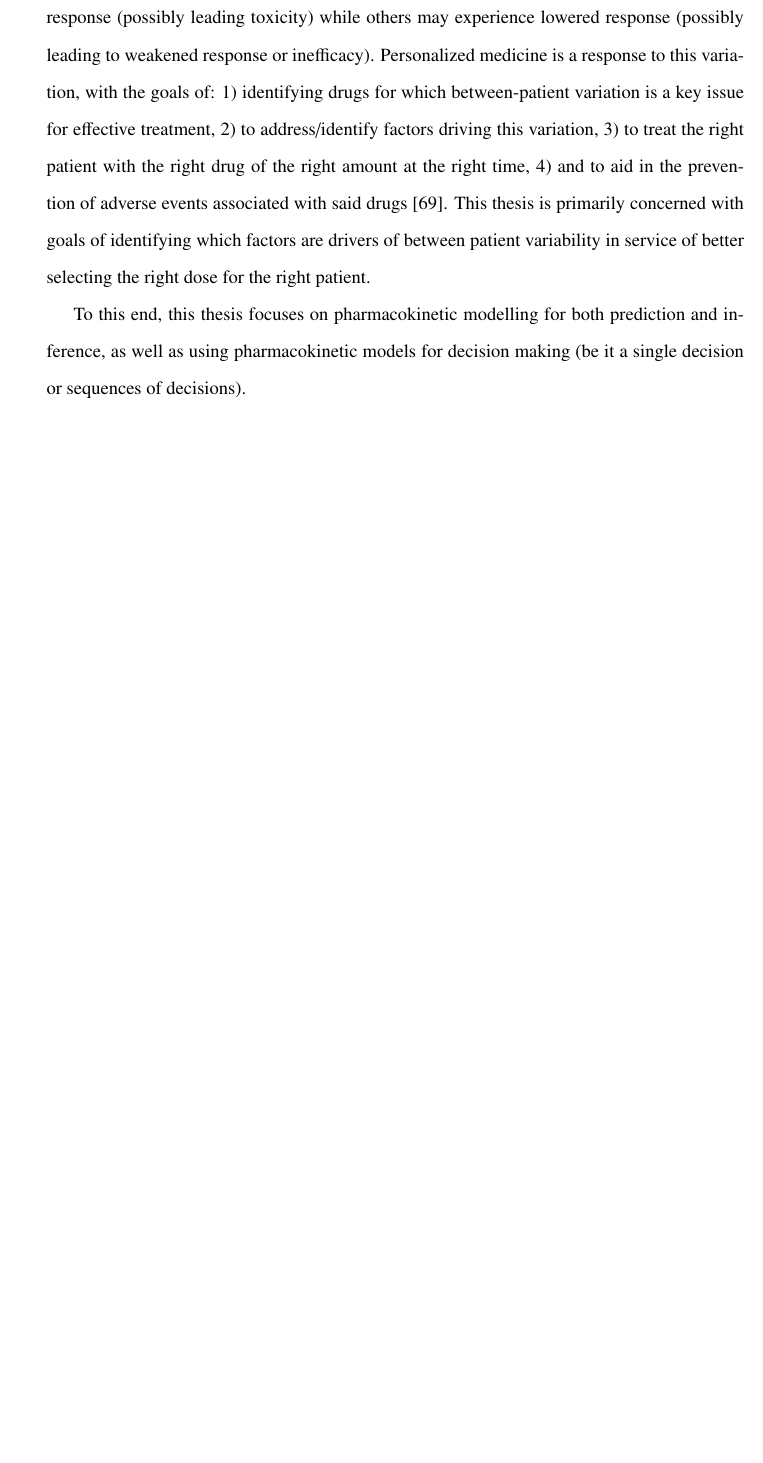
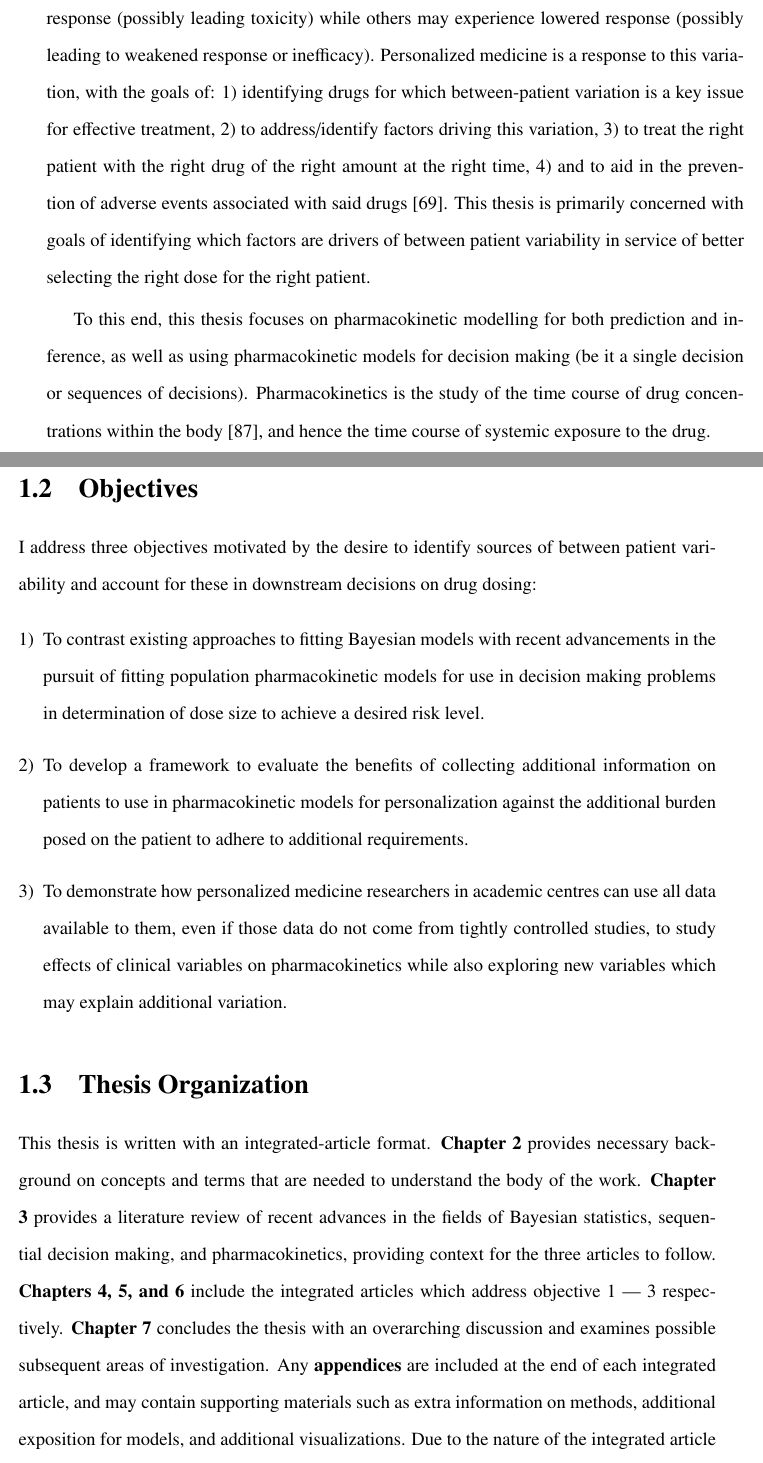
Before and after one commit to Dpananos/PhDThesis, a LaTeX thesis (thesis_main.tex, which reads chapters/chapter_1/introduction.tex): part of page 13 of 127 before the commit and two parts of pages 13 and 14 of 128 after it, the two joined at a grey line, cut so that both start at the same text, the shorter picture padded with empty space. Compiled offline with pdfLaTeX.

Commit message:
adds more intro

```diff
--- a/chapters/chapter_1/introduction.tex
+++ b/chapters/chapter_1/introduction.tex
@@ -4,4 +4,21 @@
 
 Different patients can react to a drug differently just by virtue of being different people, even when said patients match on clinical variables.  This between-patient variability in drug response is an obstacle to optimal treatment since some patients may experience heightened response (possibly leading toxicity) while others may experience lowered response (possibly leading to weakened response or inefficacy).  Personalized medicine is a response to this variation, with the goals of: 1) identifying drugs for which between-patient variation is a key issue for effective treatment,  2) to address/identify factors driving this variation, 3) to treat the right patient with the right drug  of the right amount at the right time, 4) and to aid in the prevention of adverse events associated with said drugs \cite{morse2015personalized}.  This thesis is primarily concerned with goals of identifying which factors are drivers of between patient variability in service of better selecting the right dose for the right patient.
 
-To this end, this thesis focuses on pharmacokinetic modelling for both prediction and inference, as well as using pharmacokinetic models for  decision making (be it a single decision or sequences of decisions).
+To this end, this thesis focuses on pharmacokinetic modelling for both prediction and inference, as well as using pharmacokinetic models for  decision making (be it a single decision or sequences of decisions). Pharmacokinetics is the study of the time course of drug concentrations within the body \cite{rosenbaum2016basic}, and hence the time course of systemic exposure to the drug.
+
+
+\section{Objectives}
+
+I address three objectives motivated by the desire to identify sources of between patient variability and account for these in downstream decisions on drug dosing:
+
+\begin{enumerate}[1)]
+	\item To contrast existing approaches to fitting Bayesian models with recent advancements in the pursuit of fitting population pharmacokinetic models for use in decision making problems in determination of dose size to achieve a desired risk level.
+
+	\item To develop a framework to evaluate the  benefits of collecting additional information on patients to use in pharmacokinetic models for personalization against the additional burden posed on the patient to adhere to additional requirements.
+
+	\item To demonstrate how personalized medicine researchers in academic centres can use all data available to them, even if those data do not come from tightly controlled studies, to study effects of clinical variables on pharmacokinetics while also exploring new variables which may explain additional variation.
+\end{enumerate}
+
+\section{Thesis Organization}
+
+This thesis is written with an integrated-article format.  \textbf{Chapter 2} provides necessary background on  concepts and terms that are needed to understand the body of the work.  \textbf{Chapter 3} provides a literature review of recent advances in the fields of Bayesian statistics, sequential decision making, and pharmacokinetics, providing context for the three articles to follow.  \textbf{Chapters 4, 5, and 6} include the integrated articles which address objective 1 --- 3 respectively.  \textbf{Chapter 7} concludes the thesis with an overarching discussion and examines possible subsequent areas of investigation.  Any \textbf{appendices} are included at the end of each integrated article, and may contain supporting materials such as extra information on methods, additional exposition for models, and additional visualizations.  Due to the nature of the integrated article format, there is some repetition between introductory sessions.
```
Also changed, not shown: chapters/chapter_2/sections/bayesian_statistics.tex (+3 -3 lines), 1 other file.
